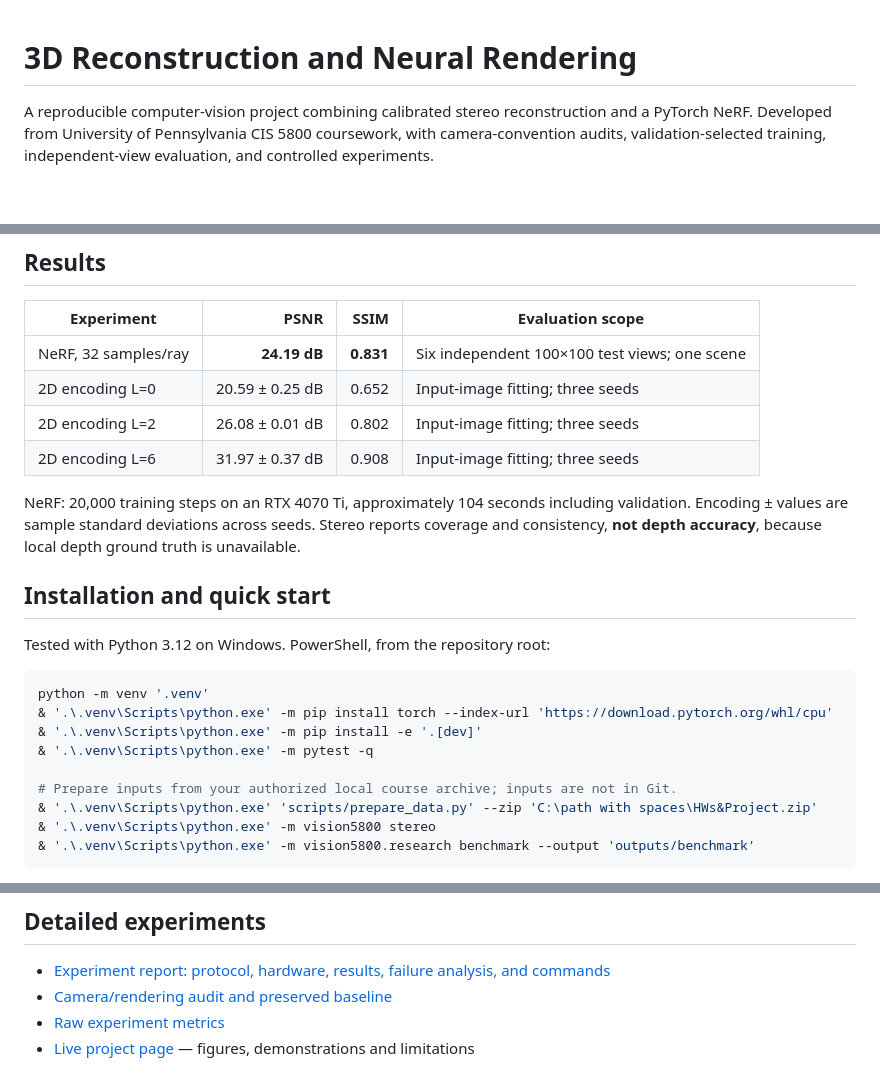
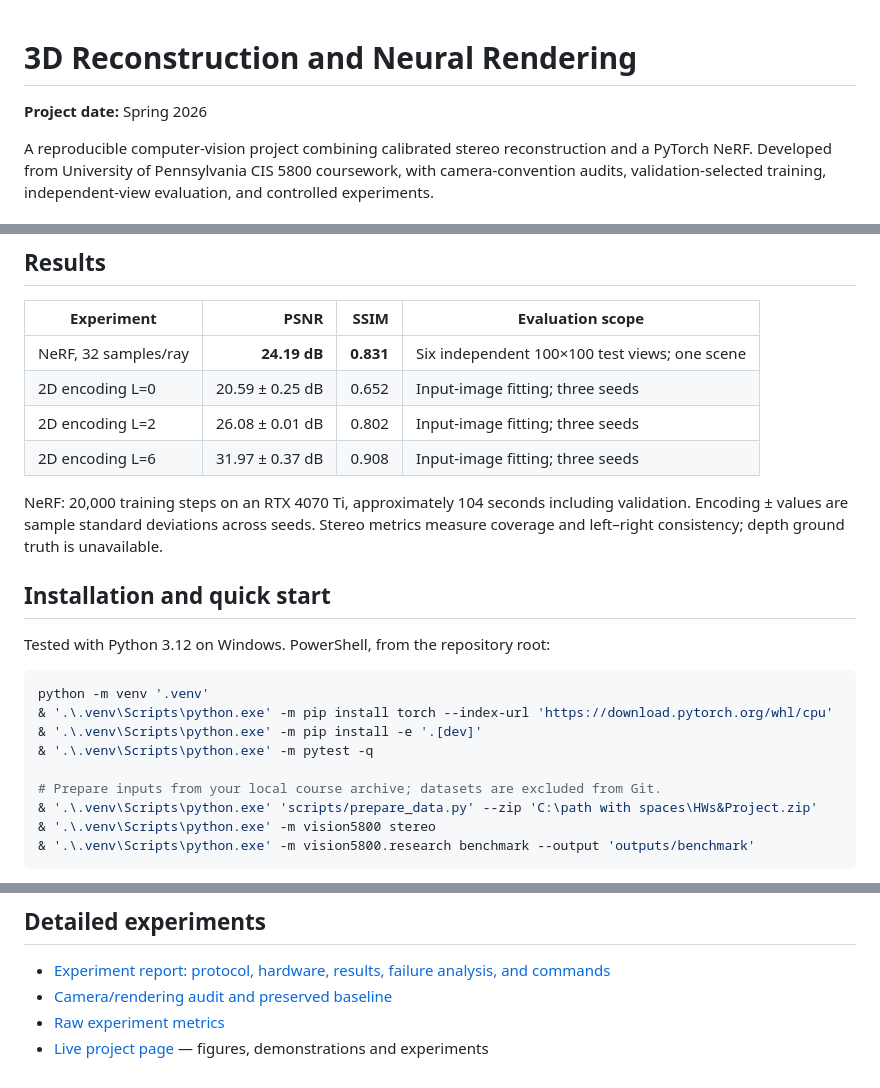
Before and after one commit to DasVade/3d-reconstruction-neural-rendering, a Markdown page: README.md, 3 parts joined by grey strips. GitHub-like rendering; blank space fills up the shorter version.

Commit message:
Update portfolio dates and presentation

```diff
--- a/README.md
+++ b/README.md
@@ -1,4 +1,6 @@
 # 3D Reconstruction and Neural Rendering
+
+**Project date:** Spring 2026
 
 A reproducible computer-vision project combining calibrated stereo reconstruction and a PyTorch NeRF. Developed from University of Pennsylvania CIS 5800 coursework, with camera-convention audits, validation-selected training, independent-view evaluation, and controlled experiments.
 
@@ -28,7 +30,7 @@ Target, prediction, and absolute RGB error for the lowest- and highest-scoring t
 | 2D encoding L=2 | 26.08 ± 0.01 dB | 0.802 | Input-image fitting; three seeds |
 | 2D encoding L=6 | 31.97 ± 0.37 dB | 0.908 | Input-image fitting; three seeds |
 
-NeRF: 20,000 training steps on an RTX 4070 Ti, approximately 104 seconds including validation. Encoding ± values are sample standard deviations across seeds. Stereo reports coverage and consistency, **not depth accuracy**, because local depth ground truth is unavailable.
+NeRF: 20,000 training steps on an RTX 4070 Ti, approximately 104 seconds including validation. Encoding ± values are sample standard deviations across seeds. Stereo metrics measure coverage and left–right consistency; depth ground truth is unavailable.
 
 ## Installation and quick start
 
@@ -40,7 +42,7 @@ python -m venv '.venv'
 & '.\.venv\Scripts\python.exe' -m pip install -e '.[dev]'
 & '.\.venv\Scripts\python.exe' -m pytest -q
 
-# Prepare inputs from your authorized local course archive; inputs are not in Git.
+# Prepare inputs from your local course archive; datasets are excluded from Git.
 & '.\.venv\Scripts\python.exe' 'scripts/prepare_data.py' --zip 'C:\path with spaces\HWs&Project.zip'
 & '.\.venv\Scripts\python.exe' -m vision5800 stereo
 & '.\.venv\Scripts\python.exe' -m vision5800.research benchmark --output 'outputs/benchmark'
@@ -64,4 +66,4 @@ CIS 5800 supplied the task, data, camera calibration, architecture, and framewor
 - [Experiment report: protocol, hardware, results, failure analysis, and commands](docs/EXPERIMENT_REPORT.md)
 - [Camera/rendering audit and preserved baseline](docs/AUDIT.md)
 - [Raw experiment metrics](docs/results/research/)
-- [Live project page](https://yixiaoliu.me/projects/3d-reconstruction-neural-rendering/) — figures, demonstrations and limitations
+- [Live project page](https://yixiaoliu.me/projects/3d-reconstruction-neural-rendering/) — figures, demonstrations and experiments
```
